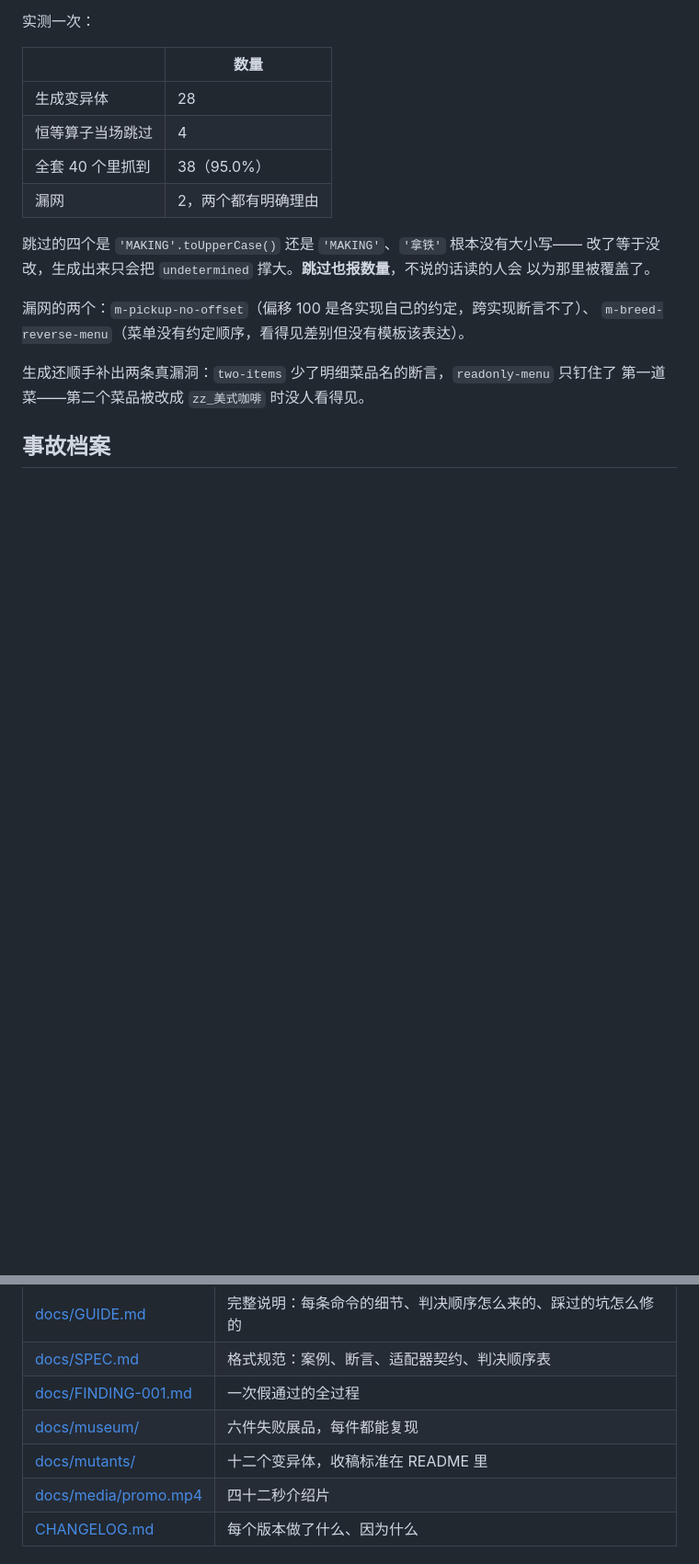
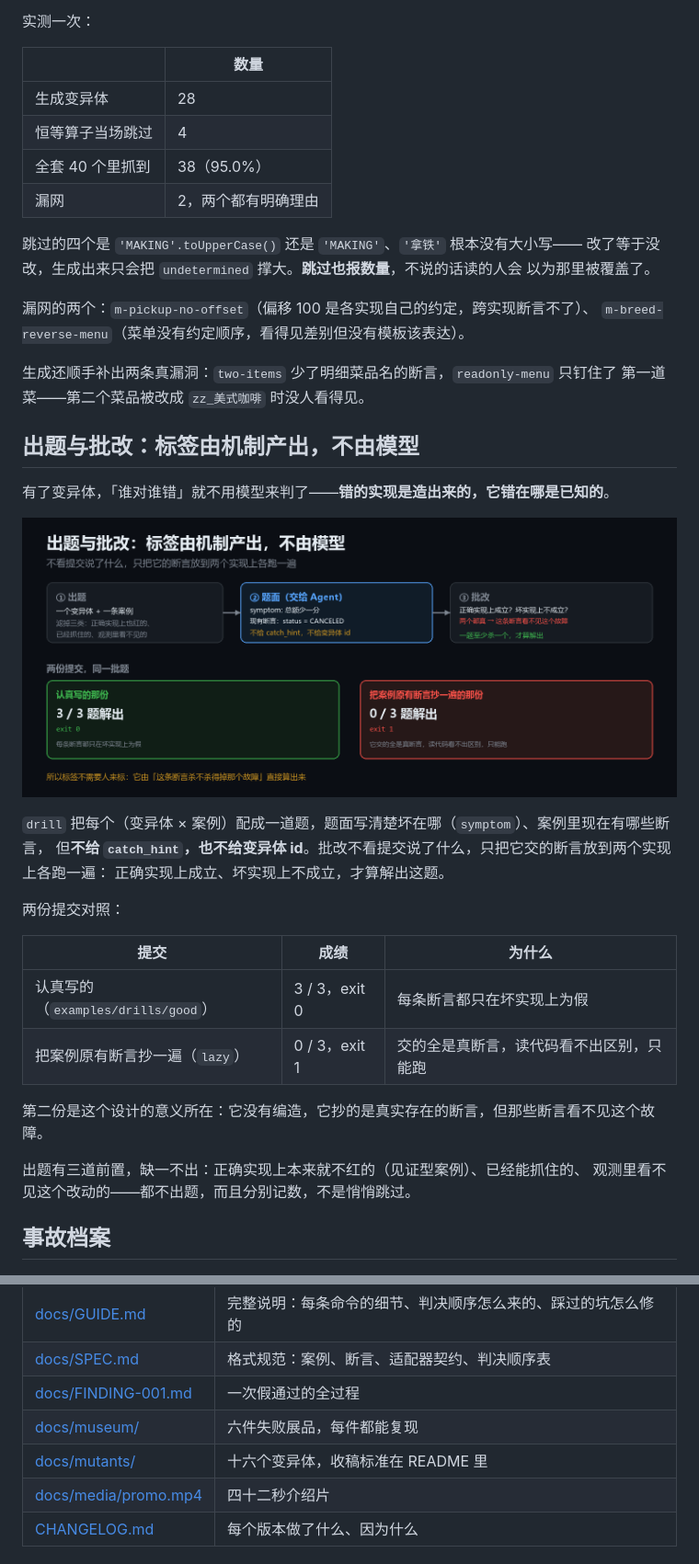
Before and after one commit to liuzheng6621/agent-web, a Markdown page: README.md, 2 parts joined by grey strips. Shown at 92% size. Drawn GitHub-style; pictures changed too: docs/media/drill.png (added); blank space fills up the shorter version.

```diff
--- a/README.md
+++ b/README.md
@@ -196,6 +239,30 @@ node bin/agent-web.mjs certify cases/coffee --adapter=memory --mutants-dir=.tmp-
 
 生成还顺手补出两条真漏洞：`two-items` 少了明细菜品名的断言，`readonly-menu` 只钉住了
 第一道菜——第二个菜品被改成 `zz_美式咖啡` 时没人看得见。
+
+## 出题与批改：标签由机制产出，不由模型
+
+有了变异体，「谁对谁错」就不用模型来判了——**错的实现是造出来的，它错在哪是已知的**。
+
+<p align="center">
+  <img src="docs/media/drill.png" alt="出题与批改：标签由机制产出" width="100%">
+</p>
+
+`drill` 把每个（变异体 × 案例）配成一道题，题面写清楚坏在哪（`symptom`）、案例里现在有哪些断言，
+但**不给 `catch_hint`，也不给变异体 id**。批改不看提交说了什么，只把它交的断言放到两个实现上各跑一遍：
+正确实现上成立、坏实现上不成立，才算解出这题。
+
+两份提交对照：
+
+| 提交 | 成绩 | 为什么 |
+| --- | --- | --- |
+| 认真写的（`examples/drills/good`） | 3 / 3，exit 0 | 每条断言都只在坏实现上为假 |
+| 把案例原有断言抄一遍（`lazy`） | 0 / 3，exit 1 | 交的全是真断言，读代码看不出区别，只能跑 |
+
+第二份是这个设计的意义所在：它没有编造，它抄的是真实存在的断言，但那些断言看不见这个故障。
+
+出题有三道前置，缺一不出：正确实现上本来就不红的（见证型案例）、已经能抓住的、
+观测里看不见这个改动的——都不出题，而且分别记数，不是悄悄跳过。
 
 ## 事故档案
 
@@ -292,7 +359,7 @@ node bin/agent-web.mjs recall        # 扫一遍，看这次有没有重犯
 | [docs/SPEC.md](docs/SPEC.md) | 格式规范：案例、断言、适配器契约、判决顺序表 |
 | [docs/FINDING-001.md](docs/FINDING-001.md) | 一次假通过的全过程 |
 | [docs/museum/](docs/museum/) | 六件失败展品，每件都能复现 |
-| [docs/mutants/](docs/mutants/) | 十二个变异体，收稿标准在 README 里 |
+| [docs/mutants/](docs/mutants/) | 十六个变异体，收稿标准在 README 里 |
 | [docs/media/promo.mp4](docs/media/promo.mp4) | 四十二秒介绍片 |
 | [CHANGELOG.md](CHANGELOG.md) | 每个版本做了什么、因为什么 |
 
```
Also changed, not shown: other parts of README.md (+44 -1 lines), tools/media/README.md (+2 -0 lines), docs/media/certify.gif (added), docs/media/certify.png (added), 1 other file.
